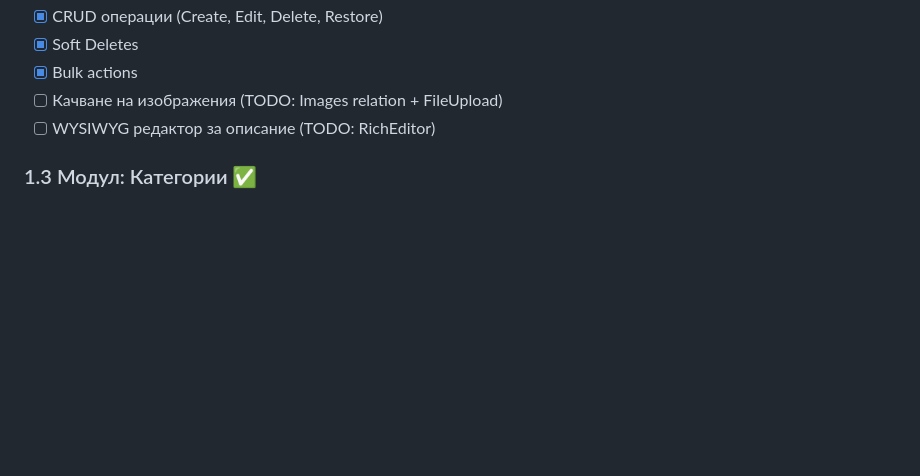
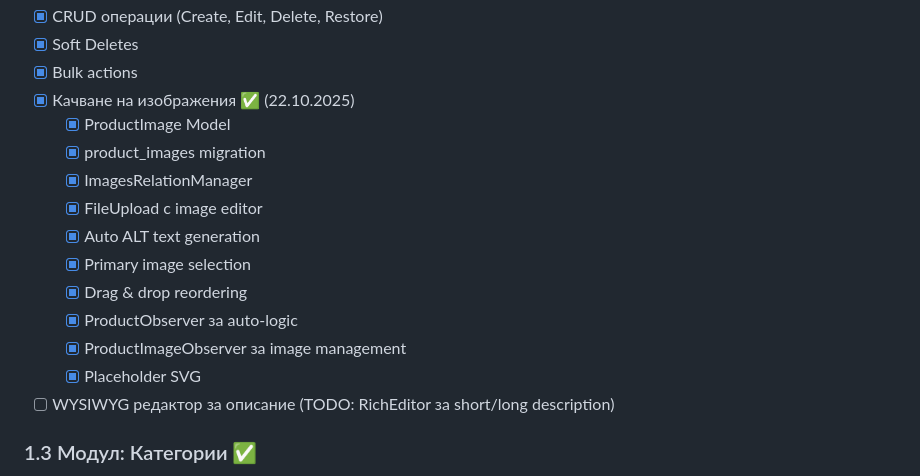
Before and after one commit to dshomebg/dshome-dev, a Markdown page: docs/plan.md, the part around the change. GitHub-like rendering; blank space fills up the shorter version.

```diff
--- a/docs/plan.md
+++ b/docs/plan.md
@@ -69,8 +69,18 @@
 - [x] CRUD операции (Create, Edit, Delete, Restore)
 - [x] Soft Deletes
 - [x] Bulk actions
-- [ ] Качване на изображения (TODO: Images relation + FileUpload)
-- [ ] WYSIWYG редактор за описание (TODO: RichEditor)
+- [x] Качване на изображения ✅ (22.10.2025)
+  - [x] ProductImage Model
+  - [x] product_images migration
+  - [x] ImagesRelationManager
+  - [x] FileUpload с image editor
+  - [x] Auto ALT text generation
+  - [x] Primary image selection
+  - [x] Drag & drop reordering
+  - [x] ProductObserver за auto-logic
+  - [x] ProductImageObserver за image management
+  - [x] Placeholder SVG
+- [ ] WYSIWYG редактор за описание (TODO: RichEditor за short/long description)
 
 ### 1.3 Модул: Категории ✅
 - [x] Category Model
```
Also changed, not shown: docs/01-VERSIONS.md (+26 -1 lines), docs/technical-site.md (+31 -13 lines).
